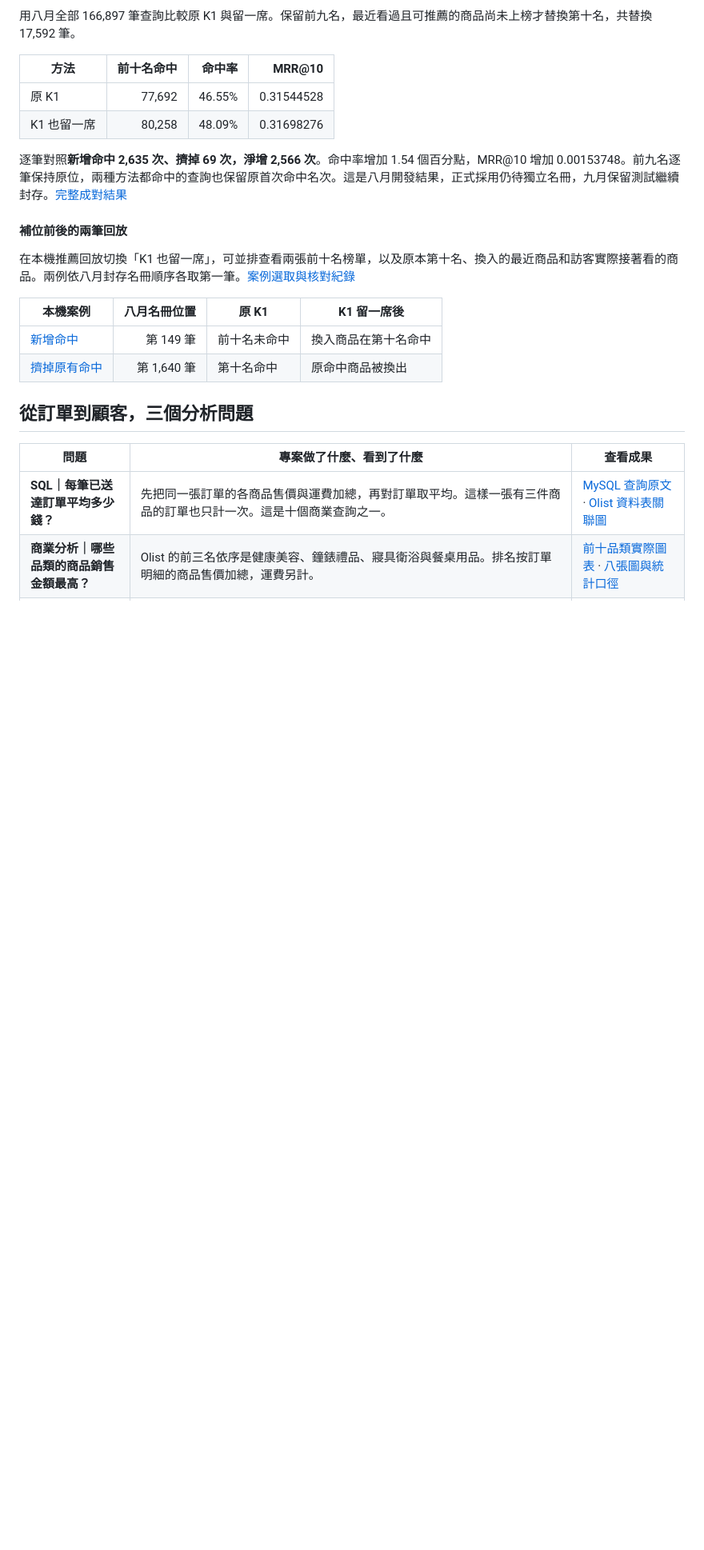
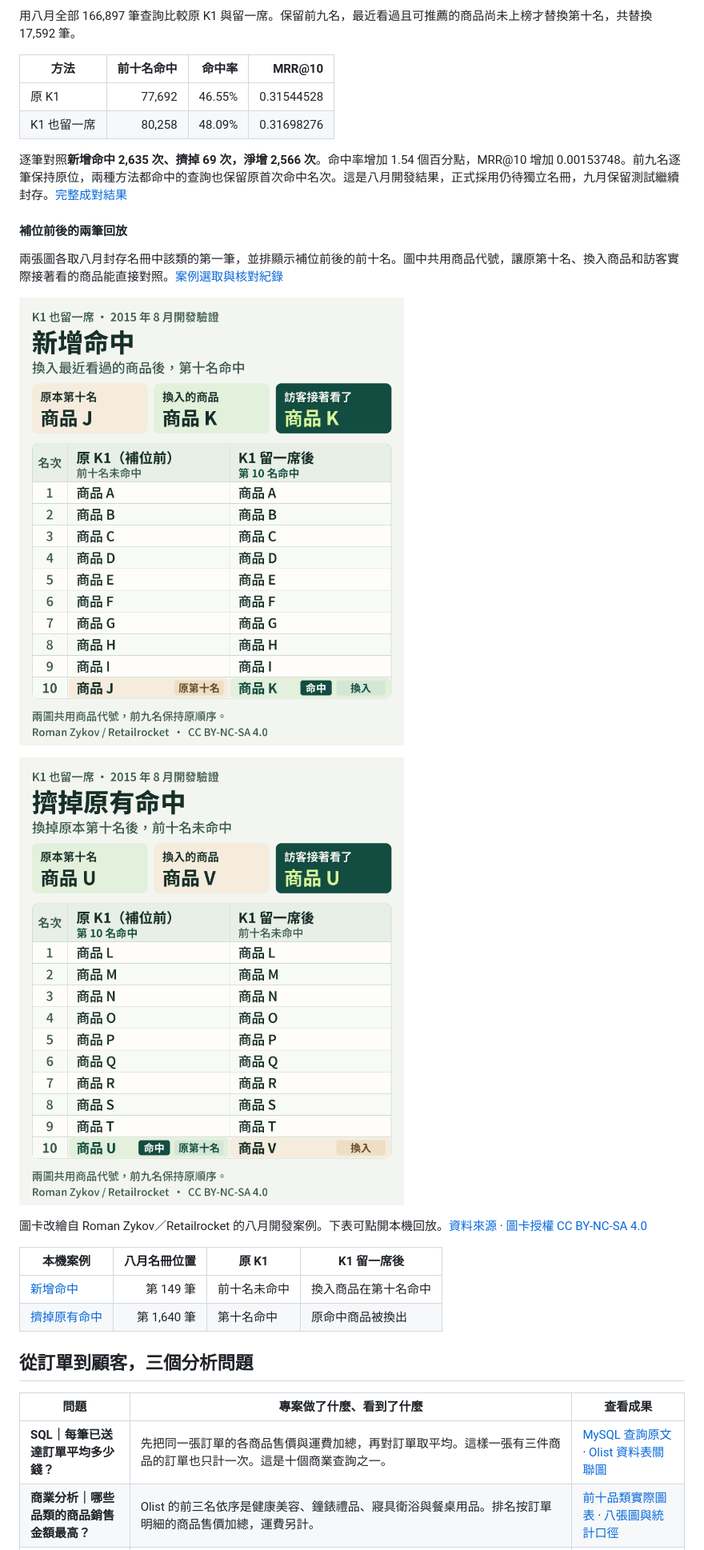
Before and after one commit to likaisuwork9616/smart-ecommerce-recommendation-system, a Markdown page: README.md, the part around one of its changes. Shown at 80% size. GitHub-like rendering; pictures changed too: docs/images/k1-recency-slot-gain.png (added), docs/images/k1-recency-slot-loss.png (added); blank space fills up the shorter version.

```diff
--- a/README.md
+++ b/README.md
@@ -240,7 +240,13 @@ K1 漏掉的查詢中，有 2,635 筆的最近合格商品就是實際目標。
 
 #### 補位前後的兩筆回放
 
-在本機推薦回放切換「K1 也留一席」，可並排查看兩張前十名榜單，以及原本第十名、換入的最近商品和訪客實際接著看的商品。兩例依八月封存名冊順序各取第一筆。[案例選取與核對紀錄](reports/mainline/recommendation_k1_recency_replay_20261123.json)
+兩張圖各取八月封存名冊中該類的第一筆，並排顯示補位前後的前十名。圖中共用商品代號，讓原第十名、換入商品和訪客實際接著看的商品能直接對照。[案例選取與核對紀錄](reports/mainline/recommendation_k1_recency_replay_20261123.json)
+
+![新增命中。原 K1 前十名依序為 A、B、C、D、E、F、G、H、I、J。留一席後前九名相同，第十名由 J 換成 K。訪客接著看商品 K，補位後在第十名命中。](docs/images/k1-recency-slot-gain.png)
+
+![擠掉原有命中。原 K1 前十名依序為 L、M、N、O、P、Q、R、S、T、U。留一席後前九名相同，第十名由 U 換成 V。訪客接著看商品 U，原榜第十名命中，補位後未命中。](docs/images/k1-recency-slot-loss.png)
+
+圖卡改繪自 Roman Zykov／Retailrocket 的八月開發案例。下表可點開本機回放。[資料來源](https://www.kaggle.com/datasets/retailrocket/ecommerce-dataset) · [圖卡授權 CC BY-NC-SA 4.0](https://creativecommons.org/licenses/by-nc-sa/4.0/)
 
 | 本機案例 | 八月名冊位置 | 原 K1 | K1 留一席後 |
 | --- | ---: | --- | --- |
```
Also changed, not shown: other parts of README.md (+1 -1 lines), docs/PROJECT_PROGRESS.md (+4 -0 lines).
